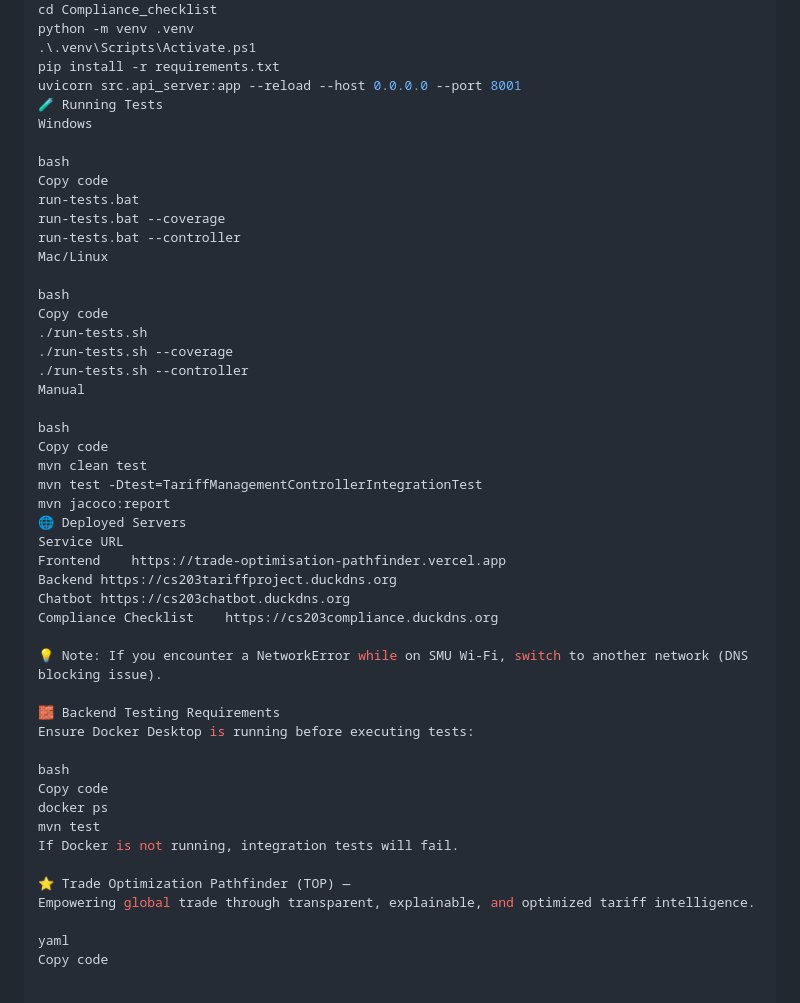
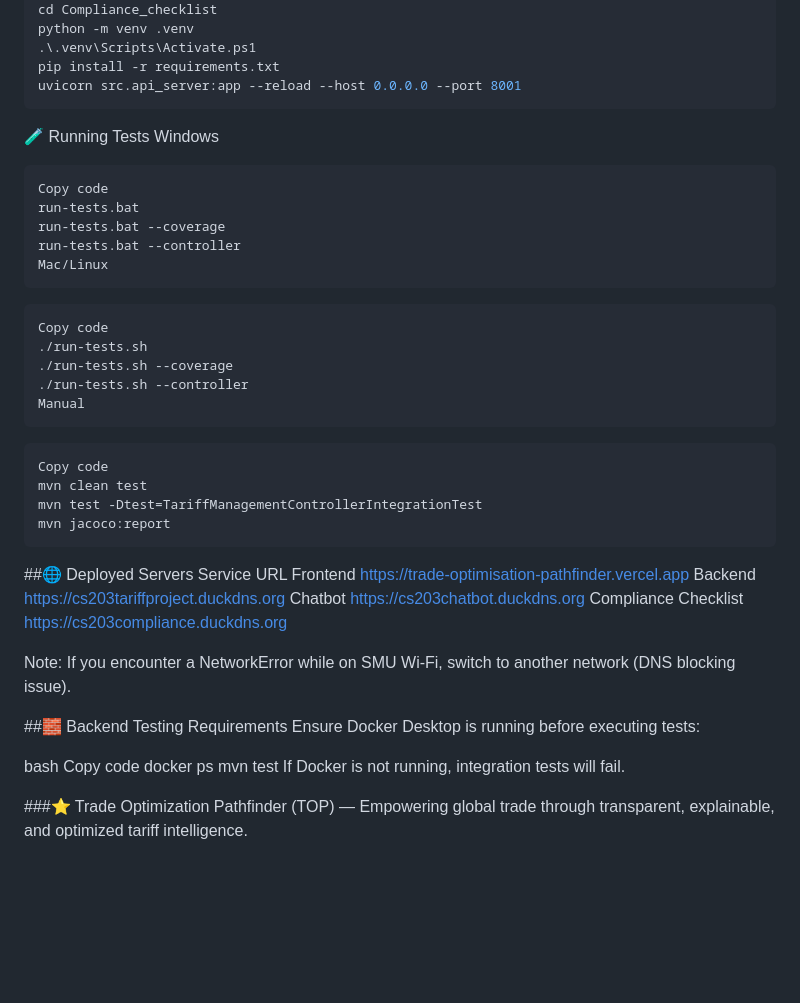
Before and after one commit to TheJinius/CS203-Project, a Markdown page: README.md, the part around the change. Rendered like a GitHub page; blank space fills up the shorter version.

Commit message:
Revise README for tests and deployed servers
Updated README with test running instructions and deployment URLs.

````diff
--- a/README.md
+++ b/README.md
@@ -188,38 +188,43 @@ python -m venv .venv
 .\.venv\Scripts\Activate.ps1
 pip install -r requirements.txt
 uvicorn src.api_server:app --reload --host 0.0.0.0 --port 8001
+```
 🧪 Running Tests
 Windows
 
-bash
+```bash
 Copy code
 run-tests.bat
 run-tests.bat --coverage
 run-tests.bat --controller
 Mac/Linux
+```
 
-bash
+```bash
 Copy code
 ./run-tests.sh
 ./run-tests.sh --coverage
 ./run-tests.sh --controller
 Manual
+```
 
-bash
+```bash
 Copy code
 mvn clean test
 mvn test -Dtest=TariffManagementControllerIntegrationTest
 mvn jacoco:report
-🌐 Deployed Servers
+```
+
+##🌐 Deployed Servers
 Service	URL
 Frontend	https://trade-optimisation-pathfinder.vercel.app
 Backend	https://cs203tariffproject.duckdns.org
 Chatbot	https://cs203chatbot.duckdns.org
 Compliance Checklist	https://cs203compliance.duckdns.org
 
-💡 Note: If you encounter a NetworkError while on SMU Wi-Fi, switch to another network (DNS blocking issue).
+Note: If you encounter a NetworkError while on SMU Wi-Fi, switch to another network (DNS blocking issue).
 
-🧱 Backend Testing Requirements
+##🧱 Backend Testing Requirements
 Ensure Docker Desktop is running before executing tests:
 
 bash
@@ -228,8 +233,5 @@ docker ps
 mvn test
 If Docker is not running, integration tests will fail.
 
-⭐ Trade Optimization Pathfinder (TOP) —
+###⭐ Trade Optimization Pathfinder (TOP) —
 Empowering global trade through transparent, explainable, and optimized tariff intelligence.
-
-yaml
-Copy code
````
